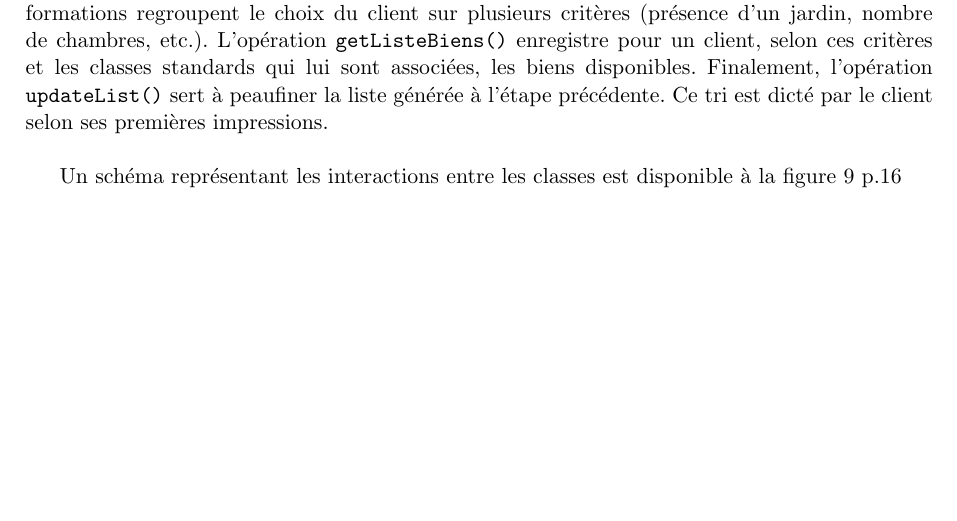
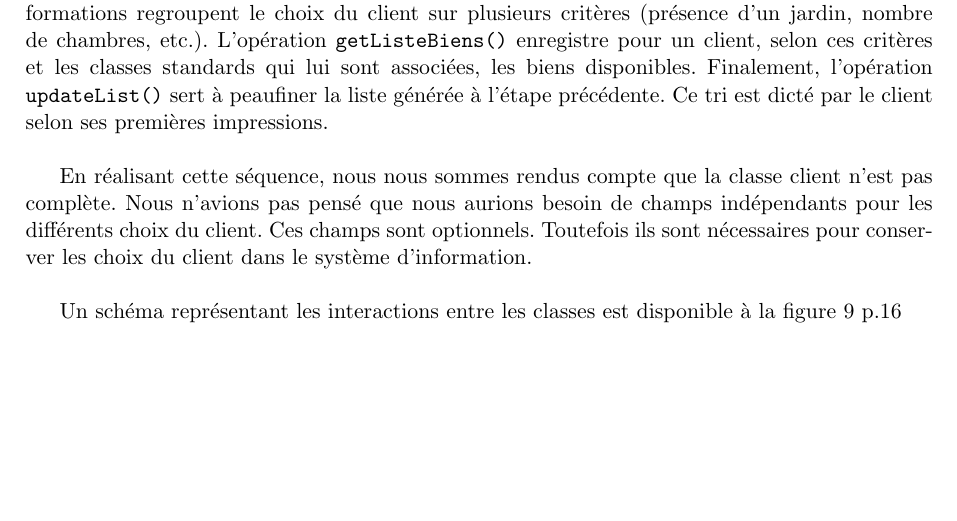
Before and after one commit to LucieH/Rapport, a LaTeX document (main.tex, which reads sequence.tex): part of page 17 of 21, cut so that both start at the same text. Compiled offline with pdfLaTeX.

Commit message:
Correction Sequence

```diff
--- a/sequence.tex
+++ b/sequence.tex
@@ -18,6 +18,8 @@ L'opération \texttt{getListeBiens()} enregistre pour un client, selon ces crit
 Finalement, l'opération \texttt{updateList()} sert à peaufiner la liste générée à l'étape précédente.
 Ce tri est dicté par le client selon ses premières impressions.\\
 
+En réalisant cette séquence, nous nous sommes rendus compte que la classe client n'est pas complète. Nous n'avions pas pensé que nous aurions besoin de champs indépendants pour les différents choix du client. Ces champs sont optionnels. Toutefois ils sont nécessaires pour conserver les choix du client dans le système d'information.\\
+
 Un schéma représentant les interactions entre les classes est disponible à la figure \ref{fig:sequence} p.\pageref{fig:sequence}
 
 \newpage
```
